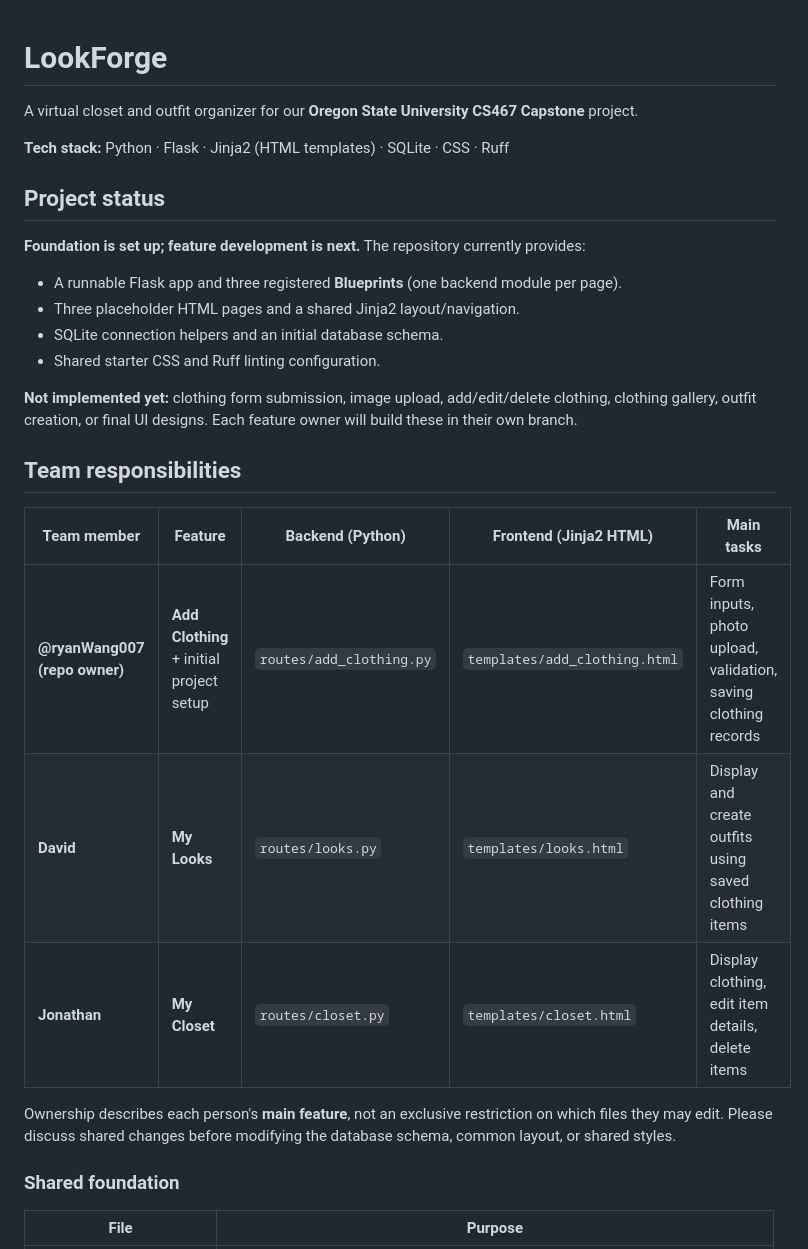
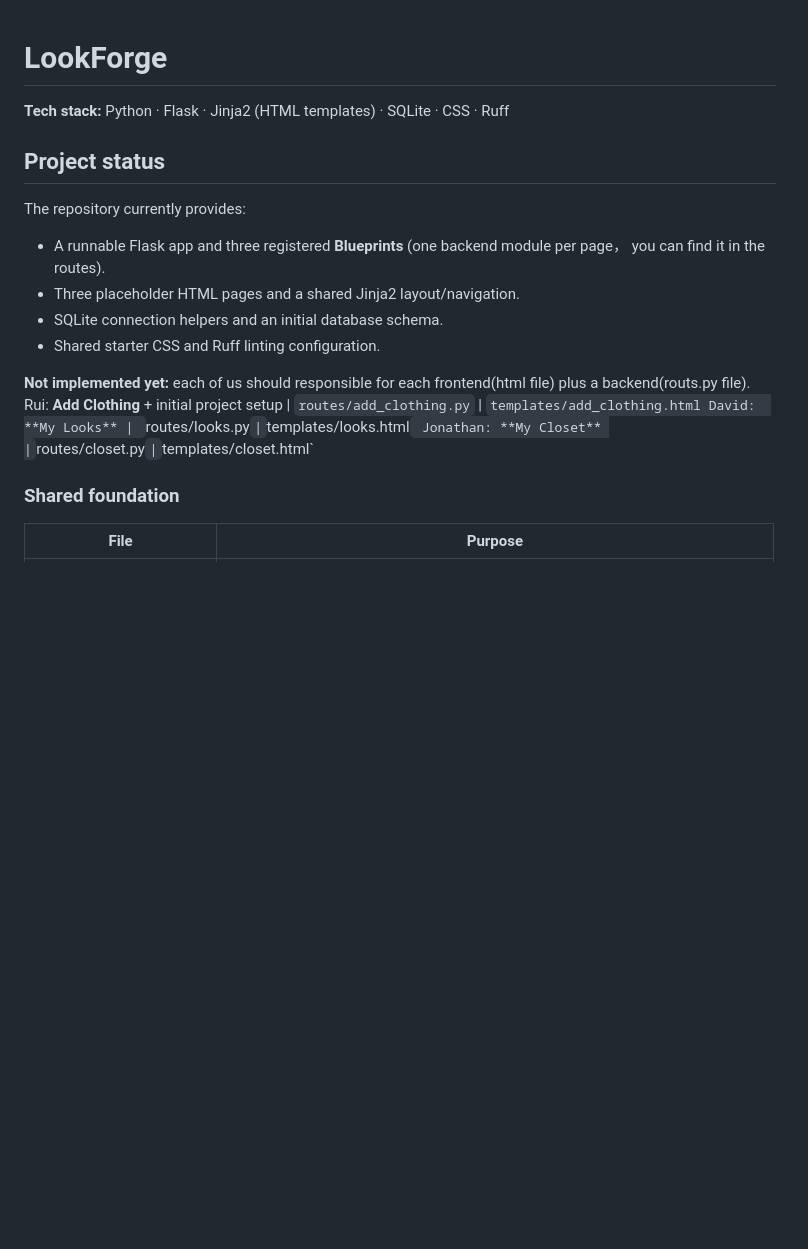
Before and after one commit to ryanWang007/LookForge, a Markdown page: README.md, the part around the change. Rendered like a GitHub page; blank space fills up the shorter version.

Commit message:
Revise README for project status and team roles
Updated project status and team responsibilities in README.

```diff
--- a/README.md
+++ b/README.md
@@ -1,29 +1,19 @@
 # LookForge
-
-A virtual closet and outfit organizer for our **Oregon State University CS467 Capstone** project.
 
 **Tech stack:** Python · Flask · Jinja2 (HTML templates) · SQLite · CSS · Ruff
 
 ## Project status
+ The repository currently provides:
 
-**Foundation is set up; feature development is next.** The repository currently provides:
-
-- A runnable Flask app and three registered **Blueprints** (one backend module per page).
+- A runnable Flask app and three registered **Blueprints** (one backend module per page， you can find it in the routes).
 - Three placeholder HTML pages and a shared Jinja2 layout/navigation.
 - SQLite connection helpers and an initial database schema.
 - Shared starter CSS and Ruff linting configuration.
 
-**Not implemented yet:** clothing form submission, image upload, add/edit/delete clothing, clothing gallery, outfit creation, or final UI designs. Each feature owner will build these in their own branch.
-
-## Team responsibilities
-
-| Team member | Feature | Backend (Python) | Frontend (Jinja2 HTML) | Main tasks |
-| --- | --- | --- | --- | --- |
-| **@ryanWang007 (repo owner)** | **Add Clothing** + initial project setup | `routes/add_clothing.py` | `templates/add_clothing.html` | Form inputs, photo upload, validation, saving clothing records |
-| **David** | **My Looks** | `routes/looks.py` | `templates/looks.html` | Display and create outfits using saved clothing items |
-| **Jonathan** | **My Closet** | `routes/closet.py` | `templates/closet.html` | Display clothing, edit item details, delete items |
-
-Ownership describes each person's **main feature**, not an exclusive restriction on which files they may edit. Please discuss shared changes before modifying the database schema, common layout, or shared styles.
+**Not implemented yet:** each of us should responsible for each frontend(html file) plus a backend(routs.py file).
+Rui: **Add Clothing** + initial project setup | `routes/add_clothing.py` | `templates/add_clothing.html
+David:  **My Looks** | `routes/looks.py` | `templates/looks.html`
+Jonathan: **My Closet** | `routes/closet.py` | `templates/closet.html`
 
 ### Shared foundation
 
```
